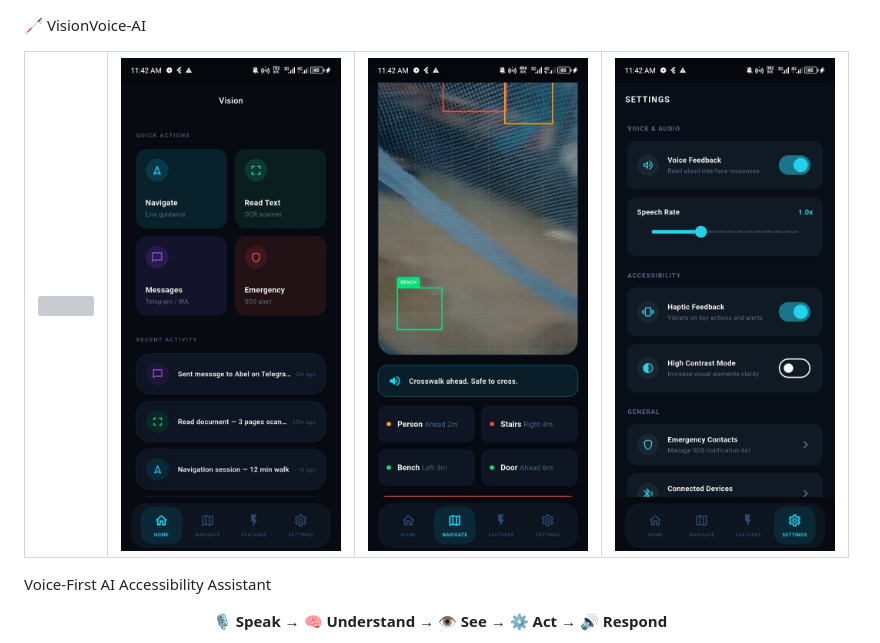
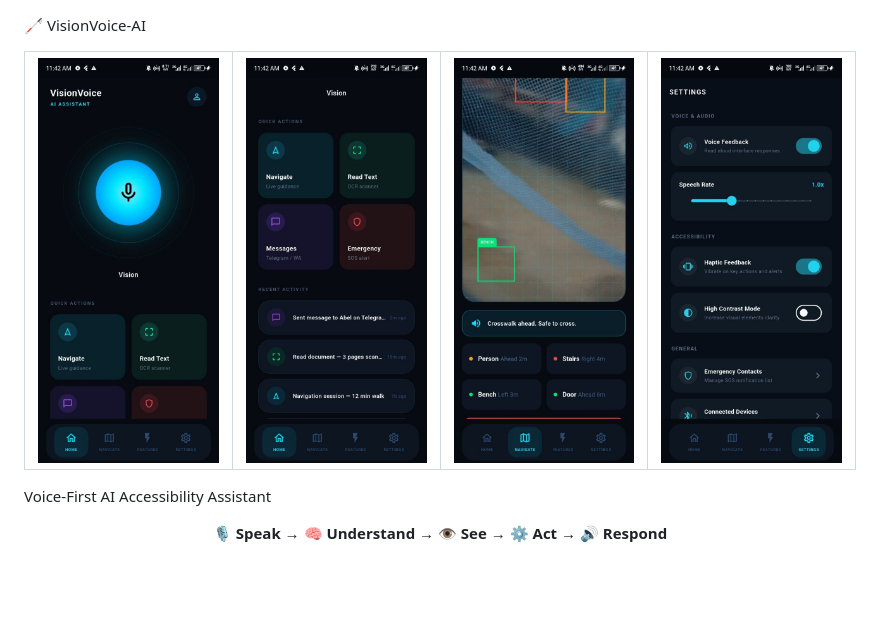
Before and after one commit to minyamir/Vision_App, a Markdown page: README.md, the part around the change. Rendered like a GitHub page; blank space fills up the shorter version; grey boxes are pictures that could not be loaded.

Commit message:
Update image filenames and widths in README

```diff
--- a/README.md
+++ b/README.md
@@ -3,16 +3,16 @@
 <table>
   <tr>
     <td align="center">
-      <img src="images/image1.jpg" width="220">
+      <img src="images/Image1.jpg" width="200">
     </td>
     <td align="center">
-      <img src="images/image2.jpg" width="220">
+      <img src="images/image2.jpg" width="200">
     </td>
     <td align="center">
-      <img src="images/image3.jpg" width="220">
+      <img src="images/image3.jpg" width="200">
     </td>
     <td align="center">
-      <img src="images/image4.jpg" width="220">
+      <img src="images/image4.jpg" width="200">
     </td>
   </tr>
 </table>
```
